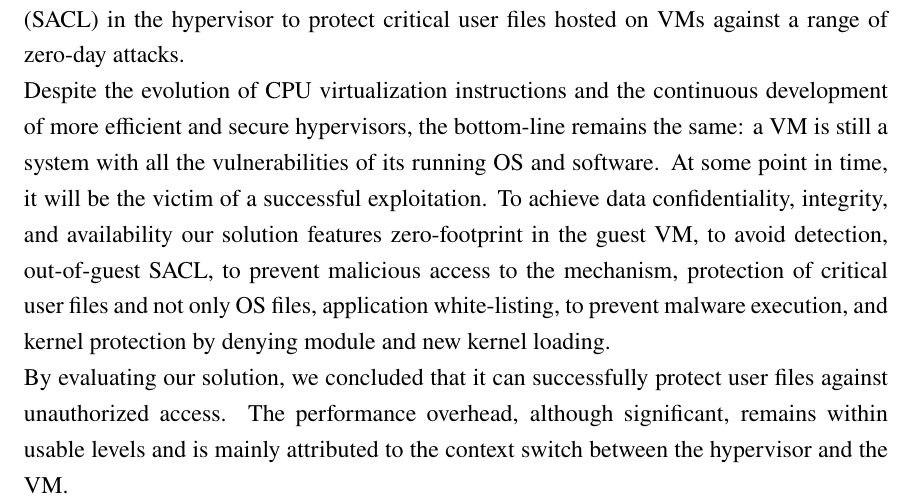
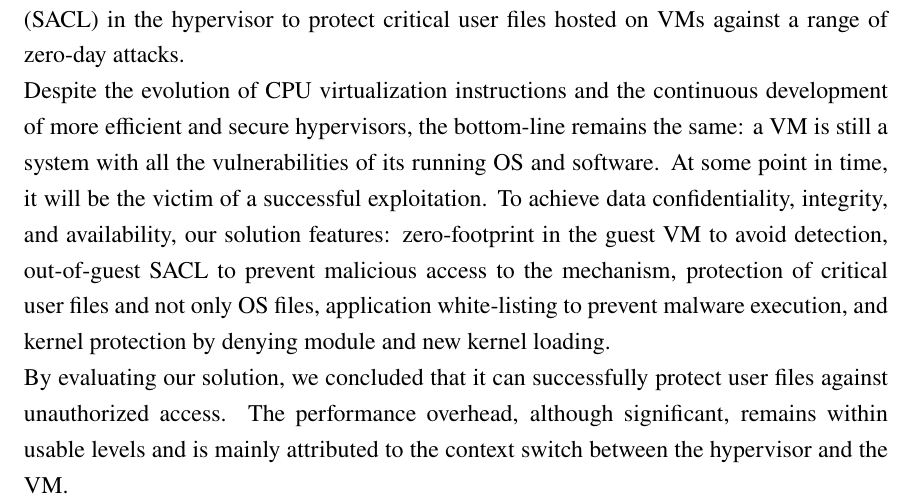
Before and after one commit to paspe/vmpcs-ogp, a LaTeX thesis (thesis.tex): part of page 7 of 137, cut so that both start at the same text. Compiled offline with pdfLaTeX; a missing font is replaced by an installed copy or a similar font.

Commit message:
"abstract fix"

```diff
--- a/thesis.tex
+++ b/thesis.tex
@@ -78,7 +78,7 @@
 \abstract{%
 When an operating system (OS) runs on a virtual machine (VM), a hypervisor, the software that facilitates virtualization of computer hardware, provides a service called introspection for monitoring the internal state of the VM using. In this research, we develop a security solution leveraging introspection and enforcement of a separate shadow access control list (SACL) in the hypervisor to protect critical user files hosted on VMs against a range of zero-day attacks.\\
 Despite the evolution of CPU virtualization instructions and the continuous development
-of more efficient and secure hypervisors, the bottom-line remains the same: a VM is still a system with all the vulnerabilities of its running OS and software. At some point in time, it will be the victim of a successful exploitation. To achieve data confidentiality, integrity, and availability our solution features zero-footprint in the guest VM, to avoid detection, out-of-guest SACL, to prevent malicious access to the mechanism, protection of critical user files and not only OS files, application white-listing, to prevent malware execution, and kernel protection by denying module and new kernel loading.\\
+of more efficient and secure hypervisors, the bottom-line remains the same: a VM is still a system with all the vulnerabilities of its running OS and software. At some point in time, it will be the victim of a successful exploitation. To achieve data confidentiality, integrity, and availability, our solution features: zero-footprint in the guest VM to avoid detection, out-of-guest SACL to prevent malicious access to the mechanism, protection of critical user files and not only OS files, application white-listing to prevent malware execution, and kernel protection by denying module and new kernel loading.\\
 By evaluating our solution, we concluded that it can successfully protect user files against unauthorized access. The performance overhead, although significant, remains within usable levels and is mainly attributed to the context switch between the hypervisor and the VM.
 }
 
```
Also changed, not shown: thesis.pdf, 3 other files.
